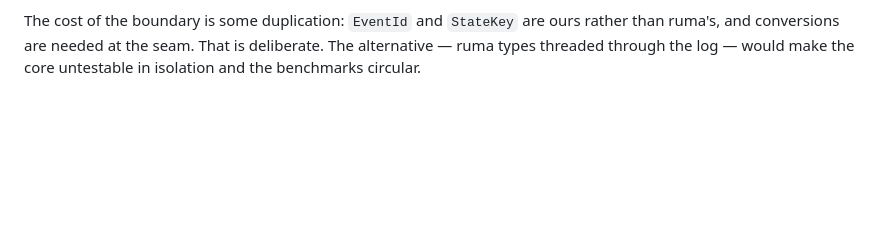
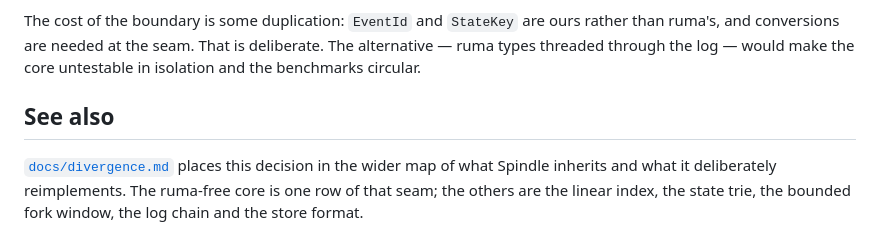
Before and after one commit to tuna-os/spindle, a Markdown page: docs/architecture-decisions/0002-ruma-dependency-policy.md, the part around the change. Rendered like a GitHub page; blank space fills up the shorter version.

```diff
--- a/docs/architecture-decisions/0002-ruma-dependency-policy.md
+++ b/docs/architecture-decisions/0002-ruma-dependency-policy.md
@@ -82,3 +82,10 @@ The cost of the boundary is some duplication: `EventId` and `StateKey` are ours
 rather than ruma's, and conversions are needed at the seam. That is deliberate.
 The alternative — ruma types threaded through the log — would make the core
 untestable in isolation and the benchmarks circular.
+
+## See also
+
+[`docs/divergence.md`](../divergence.md) places this decision in the wider map
+of what Spindle inherits and what it deliberately reimplements. The ruma-free
+core is one row of that seam; the others are the linear index, the state trie,
+the bounded fork window, the log chain and the store format.
```
Also changed, not shown: README.md (+7 -0 lines), docs/divergence.md (added, +216 -0 lines).
